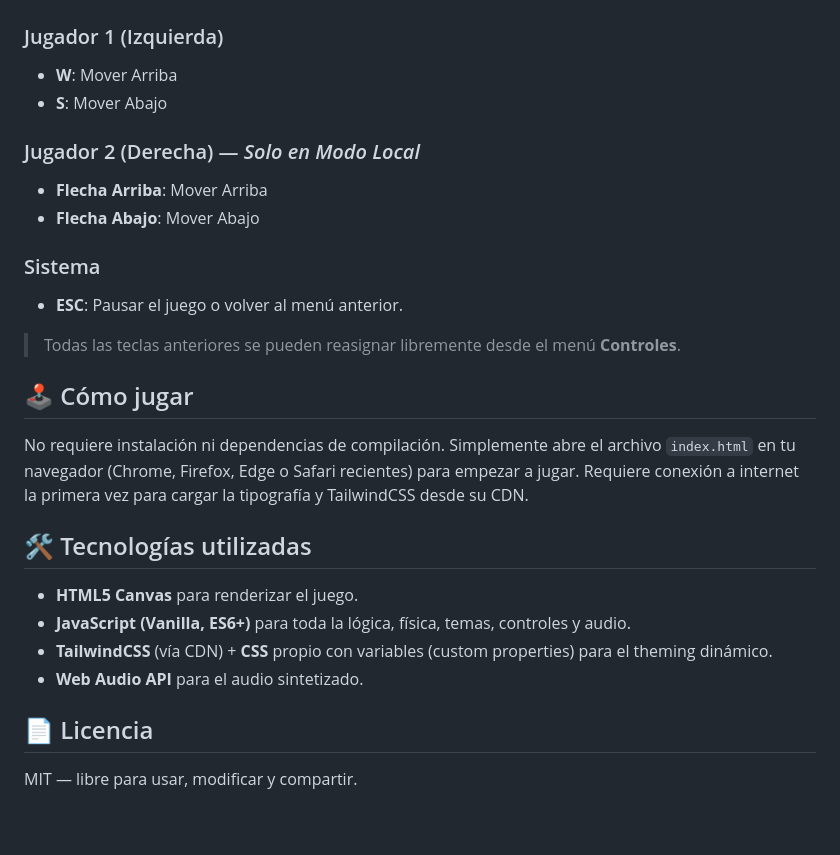
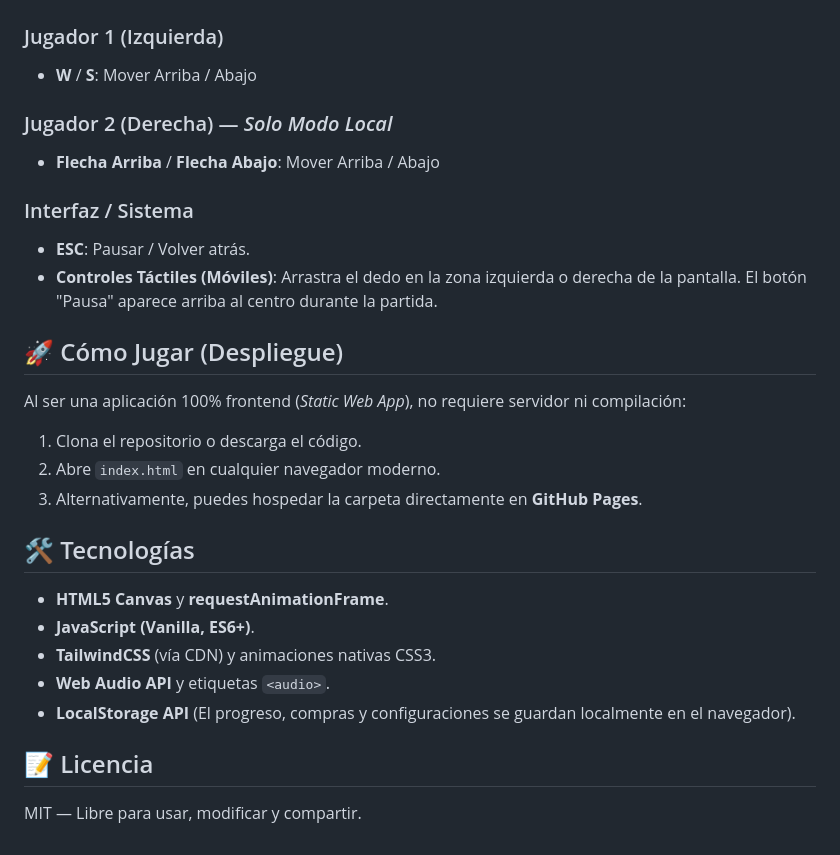
Before and after one commit to josemig2718-stack/Pong-Game, a Markdown page: README.md, the part around one of its changes. Rendered like a GitHub page.

```diff
--- a/README.md
+++ b/README.md
@@ -40,28 +65,26 @@ Los archivos JavaScript se cargan como scripts clásicos (no módulos ES) en un
 
 ### Jugador 1 (Izquierda)
-- **W**: Mover Arriba
-- **S**: Mover Abajo
+- **W** / **S**: Mover Arriba / Abajo
 
-### Jugador 2 (Derecha) — *Solo en Modo Local*
-- **Flecha Arriba**: Mover Arriba
-- **Flecha Abajo**: Mover Abajo
+### Jugador 2 (Derecha) — *Solo Modo Local*
+- **Flecha Arriba** / **Flecha Abajo**: Mover Arriba / Abajo
 
-### Sistema
-- **ESC**: Pausar el juego o volver al menú anterior.
+### Interfaz / Sistema
+- **ESC**: Pausar / Volver atrás.
+- **Controles Táctiles (Móviles)**: Arrastra el dedo en la zona izquierda o derecha de la pantalla. El botón "Pausa" aparece arriba al centro durante la partida.
 
-> Todas las teclas anteriores se pueden reasignar libremente desde el menú **Controles**.
+## 🚀 Cómo Jugar (Despliegue)
+Al ser una aplicación 100% frontend (*Static Web App*), no requiere servidor ni compilación:
+1. Clona el repositorio o descarga el código.
+2. Abre `index.html` en cualquier navegador moderno.
+3. Alternativamente, puedes hospedar la carpeta directamente en **GitHub Pages**.
 
-## 🕹️ Cómo jugar
+## 🛠️ Tecnologías
+- **HTML5 Canvas** y **requestAnimationFrame**.
+- **JavaScript (Vanilla, ES6+)**.
+- **TailwindCSS** (vía CDN) y animaciones nativas CSS3.
+- **Web Audio API** y etiquetas `<audio>`.
+- **LocalStorage API** (El progreso, compras y configuraciones se guardan localmente en el navegador).
 
-No requiere instalación ni dependencias de compilación. Simplemente abre el archivo `index.html` en tu navegador (Chrome, Firefox, Edge o Safari recientes) para empezar a jugar. Requiere conexión a internet la primera vez para cargar la tipografía y TailwindCSS desde su CDN.
-
-## 🛠️ Tecnologías utilizadas
-
-- **HTML5 Canvas** para renderizar el juego.
-- **JavaScript (Vanilla, ES6+)** para toda la lógica, física, temas, controles y audio.
-- **TailwindCSS** (vía CDN) + **CSS** propio con variables (custom properties) para el theming dinámico.
-- **Web Audio API** para el audio sintetizado.
-
-## 📄 Licencia
-
-MIT — libre para usar, modificar y compartir.
+## 📝 Licencia
+MIT — Libre para usar, modificar y compartir.
```
Also changed, not shown: other parts of README.md (+46 -21 lines).
